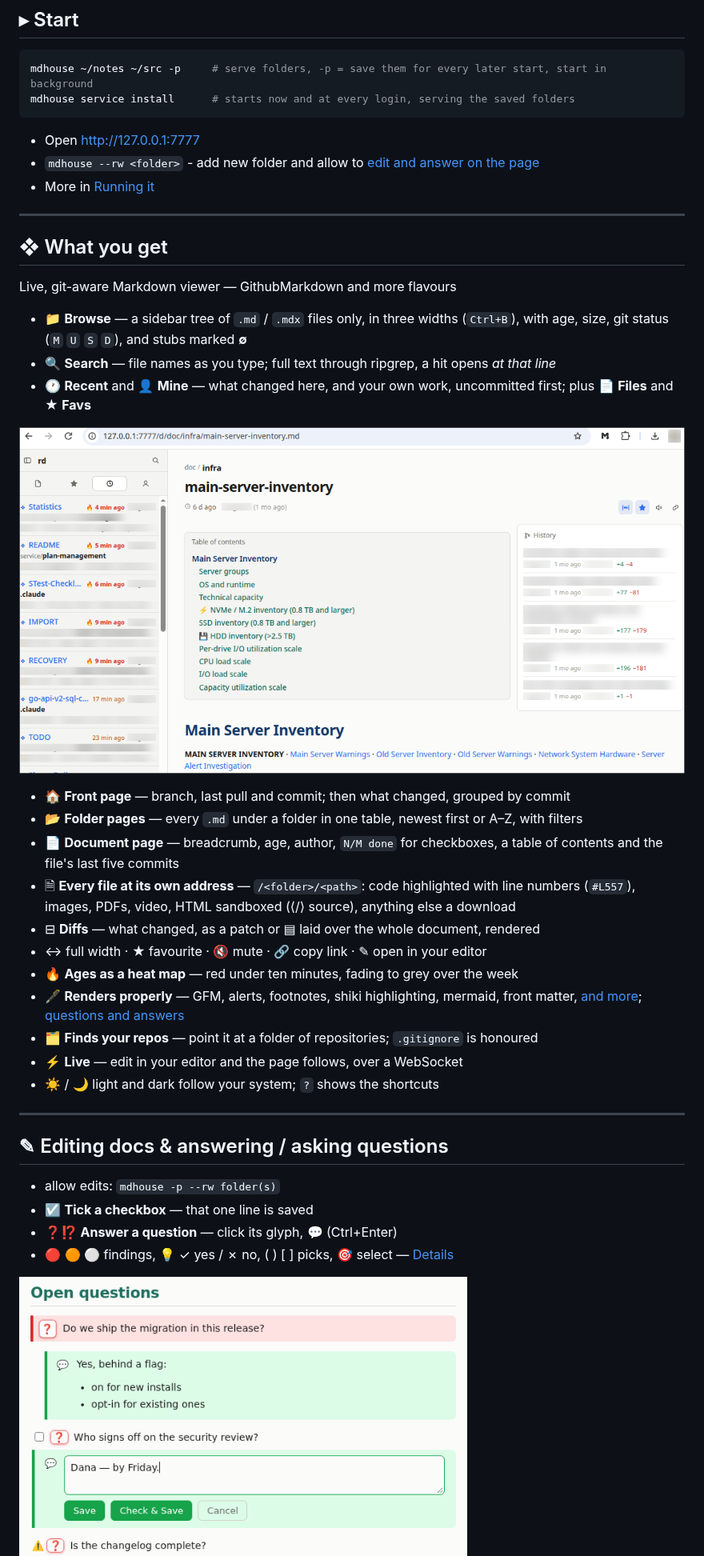
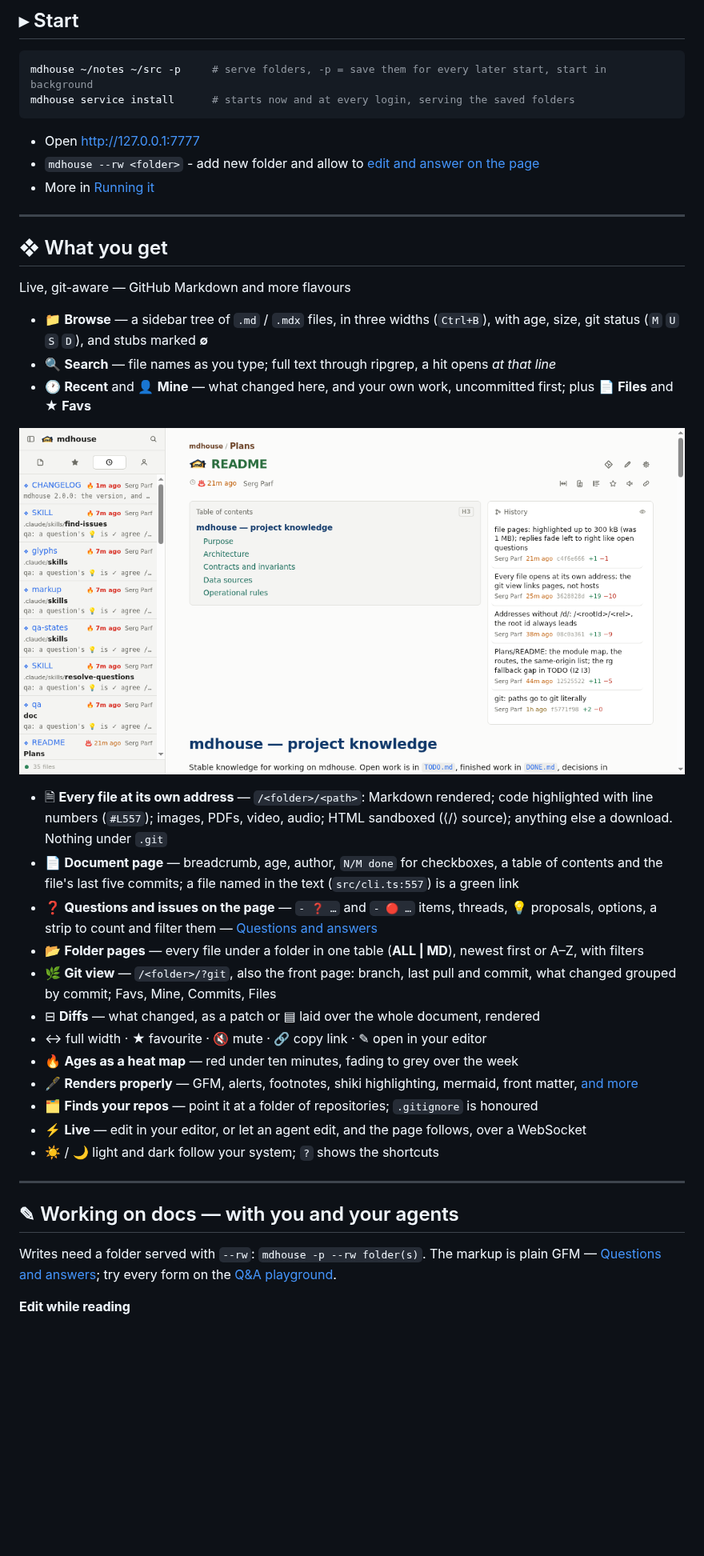
Before and after one commit to parf/mdhouse, a Markdown page: README.md, the part around one of its changes. Shown at 80% size. Rendered like a GitHub page; pictures changed too: doc/recent.png, doc/rw-answer.png; blank space fills up the shorter version.

```diff
--- a/README.md
+++ b/README.md
@@ -44,9 +44,9 @@ mdhouse service install      # starts now and at every login, serving the saved
 
 ## ❖ What you get
 
-Live, git-aware Markdown viewer — GithubMarkdown and more flavours
+Live, git-aware — GitHub Markdown and more flavours
 
-- 📁 **Browse** — a sidebar tree of `.md` / `.mdx` files only, in three widths (`Ctrl+B`), with
+- 📁 **Browse** — a sidebar tree of `.md` / `.mdx` files, in three widths (`Ctrl+B`), with
   age, size, git status (`M` `U` `S` `D`), and stubs marked **∅**
 - 🔍 **Search** — file names as you type; full text through ripgrep, a hit opens *at that line*
 - 🕐 **Recent** and 👤 **Mine** — what changed here, and your own work, uncommitted first; plus
@@ -56,27 +56,30 @@ Live, git-aware Markdown viewer — GithubMarkdown and more flavours
 
-- 🏠 **Front page** — branch, last pull and commit; then what changed, grouped by commit
-- 📂 **Folder pages** — every `.md` under a folder in one table, newest first or A–Z, with filters
+- 🗎 **Every file at its own address** — `/<folder>/<path>`: Markdown rendered; code highlighted
+  with line numbers (`#L557`); images, PDFs, video, audio; HTML sandboxed (⟨/⟩ source); anything
+  else a download. Nothing under `.git`
 - 📄 **Document page** — breadcrumb, age, author, `N/M done` for checkboxes, a table of contents
-  and the file's last five commits
-- 🗎 **Every file at its own address** — `/<folder>/<path>`: code highlighted with line numbers
-  (`#L557`), images, PDFs, video, HTML sandboxed (⟨/⟩ source), anything else a download
+  and the file's last five commits; a file named in the text (`src/cli.ts:557`) is a green link
+- ❓ **Questions and issues on the page** — `- ❓ …` and `- 🔴 …` items, threads, 💡 proposals,
+  options, a strip to count and filter them — [Questions and answers](doc/qa.md)
+- 📂 **Folder pages** — every file under a folder in one table (**ALL | MD**), newest first or
+  A–Z, with filters
+- 🌿 **Git view** — `/<folder>/?git`, also the front page: branch, last pull and commit, what
+  changed grouped by commit; Favs, Mine, Commits, Files
 - ⊟ **Diffs** — what changed, as a patch or ▤ laid over the whole document, rendered
 - ↔ full width · ★ favourite · 🔇 mute · 🔗 copy link · ✎ open in your editor
 - 🔥 **Ages as a heat map** — red under ten minutes, fading to grey over the week
 - 🖋 **Renders properly** — GFM, alerts, footnotes, shiki highlighting, mermaid, front matter,
-  [and more](doc/markdown.md); [questions and answers](doc/qa.md)
+  [and more](doc/markdown.md)
 - 🗂 **Finds your repos** — point it at a folder of repositories; `.gitignore` is honoured
-- ⚡ **Live** — edit in your editor and the page follows, over a WebSocket
+- ⚡ **Live** — edit in your editor, or let an agent edit, and the page follows, over a WebSocket
 - ☀️ / 🌙 light and dark follow your system; `?` shows the shortcuts
 
 ---
 
-## ✎ Editing docs & answering / asking questions
+## ✎ Working on docs — with you and your agents
 
-- allow edits: `mdhouse -p --rw folder(s)`
-- ☑️ **Tick a checkbox** — that one line is saved
-- ❓⁉️ **Answer a question** — click its glyph, **💬** (Ctrl+Enter)
-- 🔴 🟠 ⚪ findings, 💡 ✓ yes / ✗ no, ( ) [ ] picks, 🎯 select — [Details](doc/qa.md#answering-in-the-browser)
+Writes need a folder served with `--rw`: `mdhouse -p --rw folder(s)`. The markup is plain GFM —
+[Questions and answers](doc/qa.md); try every form on the [Q&A playground](doc/qa-playground.md).
 
-<img src="doc/rw-answer.png" alt="An answered question with bullets, and a checkbox question with the answer editor open under it: Save, Check &amp; Save and Cancel" width="560">
+**Edit while reading**
 
```
Also changed, not shown: other parts of README.md (+60 -22 lines), doc/rw-add.png, doc/screenshot.png.
